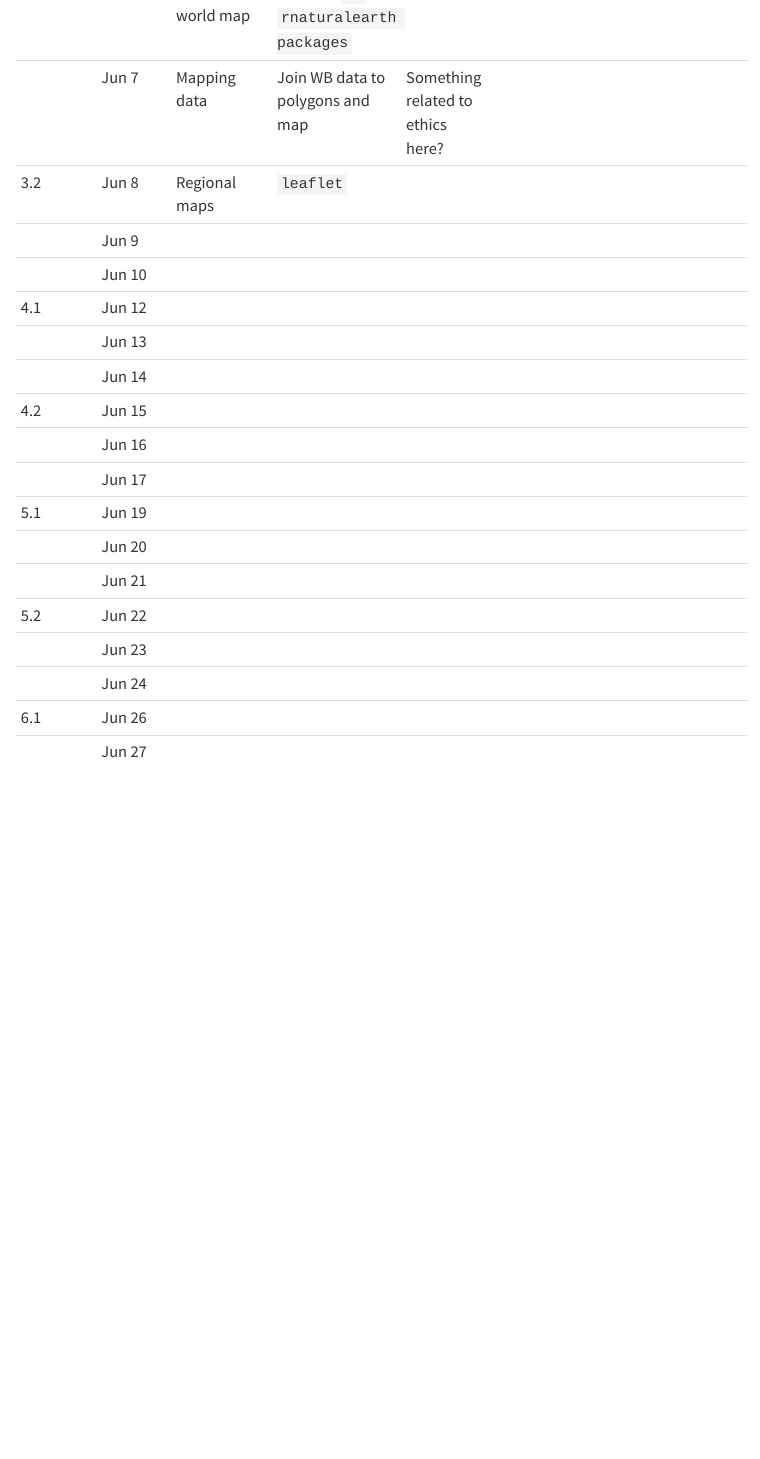
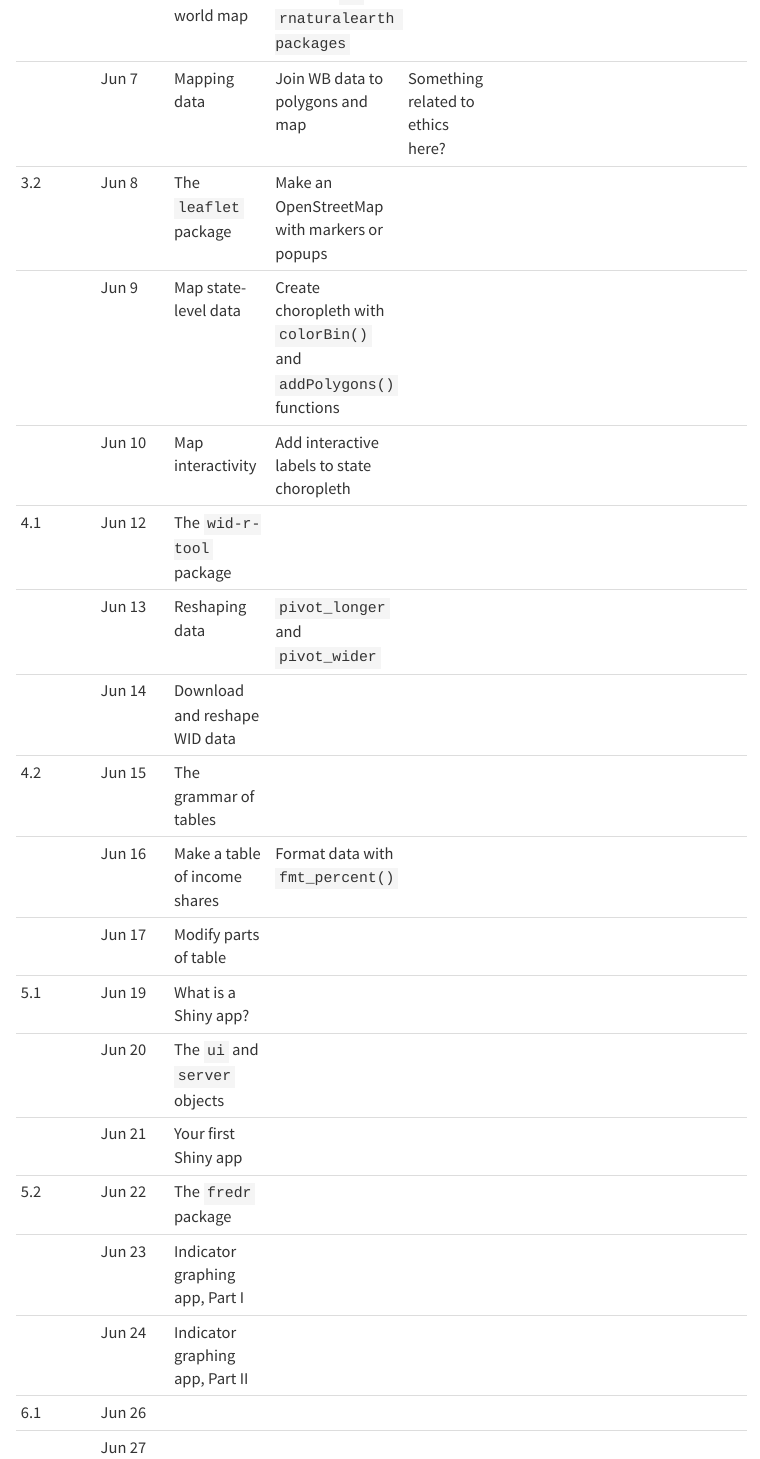
Before and after one commit to eteitelbaum/data-rich-reports, a Quarto document (index.qmd): the page in a window 1100 px wide, from 1490 px down before the commit and from 1470 px down after it, so that both start at the same text. Rendered offline with R 4.5, knitr and Pandoc in place of Quarto, with nearby package versions; menus at the side of the page are left out.

Commit message:
update course schedule

```diff
--- a/index.qmd
+++ b/index.qmd
@@ -44,23 +30,0 @@ This page displays an outline of the topics, content, and assignments for the te
-|        | `r advdate(tues, 2)` | Create a world map                    | Basics of `sf` and `rnaturalearth packages`                   |                                   |        |        |             |
-|        | `r advdate(wed, 2)`  | Mapping data                          | Join WB data to polygons and map                              | Something related to ethics here? |        |        |             |
-| 3.2    | `r advdate(thur, 2)` | Regional maps                         | `leaflet`                                                     |                                   |        |        |             |
-|        | `r advdate(fri, 2)`  |                                       |                                                               |                                   |        |        |             |
-|        | `r advdate(sat, 2)`  |                                       |                                                               |                                   |        |        |             |
-| 4.1    | `r advdate(mon, 3)`  |                                       |                                                               |                                   |        |        |             |
-|        | `r advdate(tues, 3)` |                                       |                                                               |                                   |        |        |             |
-|        | `r advdate(wed, 3)`  |                                       |                                                               |                                   |        |        |             |
-| 4.2    | `r advdate(thur, 3)` |                                       |                                                               |                                   |        |        |             |
-|        | `r advdate(fri, 3)`  |                                       |                                                               |                                   |        |        |             |
-|        | `r advdate(sat, 3)`  |                                       |                                                               |                                   |        |        |             |
-| 5.1    | `r advdate(mon, 4)`  |                                       |                                                               |                                   |        |        |             |
-|        | `r advdate(tues, 4)` |                                       |                                                               |                                   |        |        |             |
-|        | `r advdate(wed, 4)`  |                                       |                                                               |                                   |        |        |             |
-| 5.2    | `r advdate(thur, 4)` |                                       |                                                               |                                   |        |        |             |
-|        | `r advdate(fri, 4)`  |                                       |                                                               |                                   |        |        |             |
-|        | `r advdate(sat, 4)`  |                                       |                                                               |                                   |        |        |             |
-| 6.1    | `r advdate(mon, 5)`  |                                       |                                                               |                                   |        |        |             |
-|        | `r advdate(tues, 5)` |                                       |                                                               |                                   |        |        |             |
-|        | `r advdate(wed, 5)`  |                                       |                                                               |                                   |        |        |             |
-| 6.2    | `r advdate(thur, 5)` |                                       |                                                               |                                   |        |        |             |
-|        | `r advdate(fri, 5)`  |                                       |                                                               |                                   |        |        |             |
-|        | `r advdate(sat, 5)`  |                                       |                                                               |                                   |        |        |             |
@@ -67 +45,23 @@ This page displays an outline of the topics, content, and assignments for the te
+|        | `r advdate(wed, 2)`  | Mapping data                          | Join WB data to polygons and map                                   | Something related to ethics here? |        |        |             |
+| 3.2    | `r advdate(thur, 2)` | The `leaflet` package                 | Make an OpenStreetMap with markers or popups                       |                                   |        |        |             |
+|        | `r advdate(fri, 2)`  | Map state-level data                  | Create choropleth with `colorBin()` and `addPolygons()` functions  |                                   |        |        |             |
+|        | `r advdate(sat, 2)`  | Map interactivity                     | Add interactive labels to state choropleth                         |                                   |        |        |             |
+| 4.1    | `r advdate(mon, 3)`  | The `wid-r-tool` package              |                                                                    |                                   |        |        |             |
+|        | `r advdate(tues, 3)` | Reshaping data                        | `pivot_longer` and `pivot_wider`                                   |                                   |        |        |             |
+|        | `r advdate(wed, 3)`  | Download and reshape WID data         |                                                                    |                                   |        |        |             |
+| 4.2    | `r advdate(thur, 3)` | The grammar of tables                 |                                                                    |                                   |        |        |             |
+|        | `r advdate(fri, 3)`  | Make a table of income shares         | Format data with `fmt_percent()`                                   |                                   |        |        |             |
+|        | `r advdate(sat, 3)`  | Modify parts of table                 |                                                                    |                                   |        |        |             |
+| 5.1    | `r advdate(mon, 4)`  | What is a Shiny app?                  |                                                                    |                                   |        |        |             |
+|        | `r advdate(tues, 4)` | The `ui` and `server` objects         |                                                                    |                                   |        |        |             |
+|        | `r advdate(wed, 4)`  | Your first Shiny app                  |                                                                    |                                   |        |        |             |
+| 5.2    | `r advdate(thur, 4)` | The `fredr` package                   |                                                                    |                                   |        |        |             |
+|        | `r advdate(fri, 4)`  | Indicator graphing app, Part I        |                                                                    |                                   |        |        |             |
+|        | `r advdate(sat, 4)`  | Indicator graphing app, Part II       |                                                                    |                                   |        |        |             |
+| 6.1    | `r advdate(mon, 5)`  |                                       |                                                                    |                                   |        |        |             |
+|        | `r advdate(tues, 5)` |                                       |                                                                    |                                   |        |        |             |
+|        | `r advdate(wed, 5)`  |                                       |                                                                    |                                   |        |        |             |
+| 6.2    | `r advdate(thur, 5)` |                                       |                                                                    |                                   |        |        |             |
+|        | `r advdate(fri, 5)`  |                                       |                                                                    |                                   |        |        |             |
+|        | `r advdate(sat, 5)`  |                                       |                                                                    |                                   |        |        |             |
 :::
```
Also changed, not shown: index.qmd (29 more changed lines).
